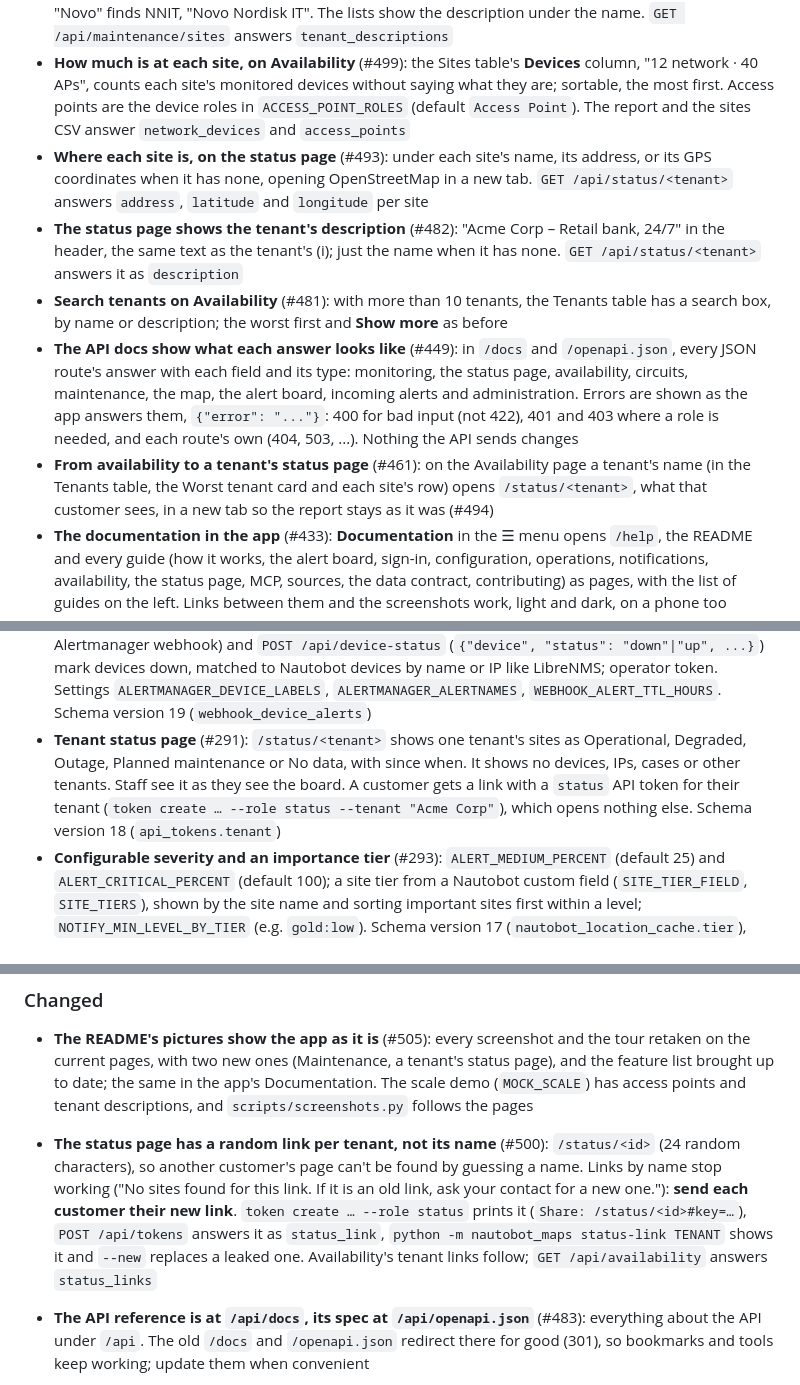
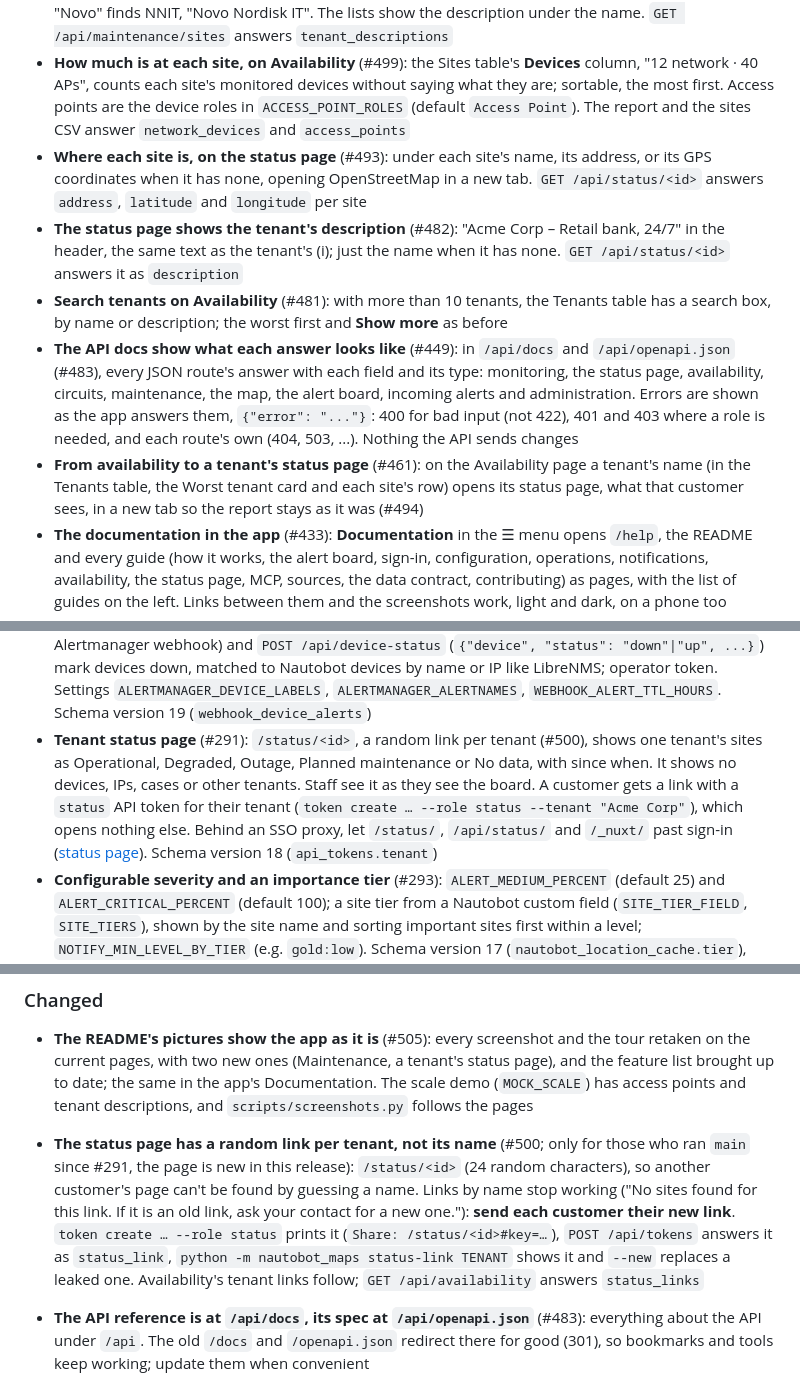
Before and after one commit to Jackass4life/Nautobot-maps, a Markdown page: CHANGELOG.md, 3 parts joined by grey strips. Rendered like a GitHub page.

Commit message:
Release 0.2.0: the changelog as shipped, before 1.0 a Breaking entry is a minor version
Co-Authored-By: Claude Opus 5.5 <noreply@anthropic.com>

```diff
--- a/CHANGELOG.md
+++ b/CHANGELOG.md
@@ -10,11 +12,11 @@ The format is based on [Keep a Changelog](https://keepachangelog.com/), and this
 - **How many devices each site has, and how many are down, on the status page** (#503): an affected site says "3 of 12 network devices down · 1 of 40 access points down", the others just "12 network · 40 APs", and the headline "2 of 30 sites affected · 4 devices down". Counts only, no names or roles; access points are `ACCESS_POINT_ROLES`, devices in maintenance aren't down, and a tenant scoped to roles sees only its own. `GET /api/status/<id>` answers `network_devices`, `access_points`, `network_devices_down` and `access_points_down` per site and `devices_down` in the summary
 - **Find a tenant by its description** (#497): every tenant filter (the map, the alert board, Availability, Maintenance) and the Maintenance search and planner find a tenant by its Nautobot description too: "Novo" finds NNIT, "Novo Nordisk IT". The lists show the description under the name. `GET /api/maintenance/sites` answers `tenant_descriptions`
 - **How much is at each site, on Availability** (#499): the Sites table's **Devices** column, "12 network · 40 APs", counts each site's monitored devices without saying what they are; sortable, the most first. Access points are the device roles in `ACCESS_POINT_ROLES` (default `Access Point`). The report and the sites CSV answer `network_devices` and `access_points`
-- **Where each site is, on the status page** (#493): under each site's name, its address, or its GPS coordinates when it has none, opening OpenStreetMap in a new tab. `GET /api/status/<tenant>` answers `address`, `latitude` and `longitude` per site
-- **The status page shows the tenant's description** (#482): "Acme Corp – Retail bank, 24/7" in the header, the same text as the tenant's (i); just the name when it has none. `GET /api/status/<tenant>` answers it as `description`
+- **Where each site is, on the status page** (#493): under each site's name, its address, or its GPS coordinates when it has none, opening OpenStreetMap in a new tab. `GET /api/status/<id>` answers `address`, `latitude` and `longitude` per site
+- **The status page shows the tenant's description** (#482): "Acme Corp – Retail bank, 24/7" in the header, the same text as the tenant's (i); just the name when it has none. `GET /api/status/<id>` answers it as `description`
 - **Search tenants on Availability** (#481): with more than 10 tenants, the Tenants table has a search box, by name or description; the worst first and **Show more** as before
-- **The API docs show what each answer looks like** (#449): in `/docs` and `/openapi.json`, every JSON route's answer with each field and its type: monitoring, the status page, availability, circuits, maintenance, the map, the alert board, incoming alerts and administration. Errors are shown as the app answers them, `{"error": "..."}`: 400 for bad input (not 422), 401 and 403 where a role is needed, and each route's own (404, 503, ...). Nothing the API sends changes
-- **From availability to a tenant's status page** (#461): on the Availability page a tenant's name (in the Tenants table, the Worst tenant card and each site's row) opens `/status/<tenant>`, what that customer sees, in a new tab so the report stays as it was (#494)
+- **The API docs show what each answer looks like** (#449): in `/api/docs` and `/api/openapi.json` (#483), every JSON route's answer with each field and its type: monitoring, the status page, availability, circuits, maintenance, the map, the alert board, incoming alerts and administration. Errors are shown as the app answers them, `{"error": "..."}`: 400 for bad input (not 422), 401 and 403 where a role is needed, and each route's own (404, 503, ...). Nothing the API sends changes
+- **From availability to a tenant's status page** (#461): on the Availability page a tenant's name (in the Tenants table, the Worst tenant card and each site's row) opens its status page, what that customer sees, in a new tab so the report stays as it was (#494)
 - **The documentation in the app** (#433): **Documentation** in the ☰ menu opens `/help`, the README and every guide (how it works, the alert board, sign-in, configuration, operations, notifications, availability, the status page, MCP, sources, the data contract, contributing) as pages, with the list of guides on the left. Links between them and the screenshots work, light and dark, on a phone too
 - **The status page shows what is wrong first** (#407): for a tenant with more than 10 sites, the sites that need a look (outage, degraded, maintenance, no data) come first and the operational ones fold into one line, "72 sites operational", opened with a click and kept open across the refresh. Ten sites or fewer: every site listed, as before
 - **HTTPS and company sign-in, ready to use** (#423): `deploy/proxy/` adds nginx (TLS, HTTP to HTTPS) and oauth2-proxy (any OIDC provider: Entra ID, Keycloak, Okta, Google) in front of the app with `COMPOSE_FILE=docker-compose.yml:deploy/proxy/compose.yml` and six settings. API tokens and the tenant status page skip the login, and `/metrics` stays internal. See docs/authentication.md
@@ -41,7 +43,7 @@ The format is based on [Keep a Changelog](https://keepachangelog.com/), and this
 - **Map: "In alarm (N)" list and "Alarms only"** (#334): the sidebar lists the sites in alarm, worst first and then newest down, with "2/8 down · since 14:05"; the first ten and "+N more"; a row flies to the site and opens it. **Alarms only** shows just those pins (remembered in the browser; Clear Filters turns it off). `/api/location-alerts` gives board sites a `since` (the newest open alert's start)
 - **History growth in `/metrics`** (#298): `nautobot_maps_table_bytes{table}`, `nautobot_maps_table_rows_estimate{table}` and `nautobot_maps_history_oldest_timestamp_seconds`; the operations guide gives measured growth (≈ 1.2 KB per device incident) and how to choose `ALERT_HISTORY_RETENTION_DAYS`
 - **Alertmanager and generic webhook sources** (#292): `POST /api/alertmanager` (the standard Alertmanager webhook) and `POST /api/device-status` (`{"device", "status": "down"|"up", ...}`) mark devices down, matched to Nautobot devices by name or IP like LibreNMS; operator token. Settings `ALERTMANAGER_DEVICE_LABELS`, `ALERTMANAGER_ALERTNAMES`, `WEBHOOK_ALERT_TTL_HOURS`. Schema version 19 (`webhook_device_alerts`)
-- **Tenant status page** (#291): `/status/<tenant>` shows one tenant's sites as Operational, Degraded, Outage, Planned maintenance or No data, with since when. It shows no devices, IPs, cases or other tenants. Staff see it as they see the board. A customer gets a link with a `status` API token for their tenant (`token create … --role status --tenant "Acme Corp"`), which opens nothing else. Schema version 18 (`api_tokens.tenant`)
+- **Tenant status page** (#291): `/status/<id>`, a random link per tenant (#500), shows one tenant's sites as Operational, Degraded, Outage, Planned maintenance or No data, with since when. It shows no devices, IPs, cases or other tenants. Staff see it as they see the board. A customer gets a link with a `status` API token for their tenant (`token create … --role status --tenant "Acme Corp"`), which opens nothing else. Behind an SSO proxy, let `/status/`, `/api/status/` and `/_nuxt/` past sign-in ([status page](docs/status-page.md#behind-an-sso-proxy)). Schema version 18 (`api_tokens.tenant`)
 - **Configurable severity and an importance tier** (#293): `ALERT_MEDIUM_PERCENT` (default 25) and `ALERT_CRITICAL_PERCENT` (default 100); a site tier from a Nautobot custom field (`SITE_TIER_FIELD`, `SITE_TIERS`), shown by the site name and sorting important sites first within a level; `NOTIFY_MIN_LEVEL_BY_TIER` (e.g. `gold:low`). Schema version 17 (`nautobot_location_cache.tier`), one full resync
 - **Wall view sound** (#290): "Sound on" (per screen, remembered) plays a chime and shows a browser notification once when a site becomes Critical or a site in alarm has nobody on it; not on every refresh
 - **Case numbers link to their ticket** (#289) with `CASE_URL_TEMPLATE` (e.g. `https://itsm.example.com/ticket/{case}`): on the board, wall, + Case and History panels (new tab); Copy and notifications add the URL; the incidents CSV has a `case_urls` column
@@ -58,7 +60,7 @@ The format is based on [Keep a Changelog](https://keepachangelog.com/), and this
 
 ### Changed
 - **The README's pictures show the app as it is** (#505): every screenshot and the tour retaken on the current pages, with two new ones (Maintenance, a tenant's status page), and the feature list brought up to date; the same in the app's Documentation. The scale demo (`MOCK_SCALE`) has access points and tenant descriptions, and `scripts/screenshots.py` follows the pages
-- **The status page has a random link per tenant, not its name** (#500): `/status/<id>` (24 random characters), so another customer's page can't be found by guessing a name. Links by name stop working ("No sites found for this link. If it is an old link, ask your contact for a new one."): **send each customer their new link**. `token create … --role status` prints it (`Share: /status/<id>#key=…`), `POST /api/tokens` answers it as `status_link`, `python -m nautobot_maps status-link TENANT` shows it and `--new` replaces a leaked one. Availability's tenant links follow; `GET /api/availability` answers `status_links`
+- **The status page has a random link per tenant, not its name** (#500; only for those who ran `main` since #291, the page is new in this release): `/status/<id>` (24 random characters), so another customer's page can't be found by guessing a name. Links by name stop working ("No sites found for this link. If it is an old link, ask your contact for a new one."): **send each customer their new link**. `token create … --role status` prints it (`Share: /status/<id>#key=…`), `POST /api/tokens` answers it as `status_link`, `python -m nautobot_maps status-link TENANT` shows it and `--new` replaces a leaked one. Availability's tenant links follow; `GET /api/availability` answers `status_links`
 - **The API reference is at `/api/docs`, its spec at `/api/openapi.json`** (#483): everything about the API under `/api`. The old `/docs` and `/openapi.json` redirect there for good (301), so bookmarks and tools keep working; update them when convenient
 - **The map's filters are Status, Tenant and Tenant group** (#480): Location type and Parent location are gone from the panel; the site panel and the search still show a site's type and place
 - **A quiet Docker build**: no debconf, pip or npm notices and no deprecated `glob` (an npm override for `archiver-utils`, which only Nitro's Azure preset uses); Vite's plugin-timing report is off (#479)
```
Also changed, not shown: other parts of CHANGELOG.md (+2 -2 lines), CONTRIBUTING.md (+1 -1 lines).
